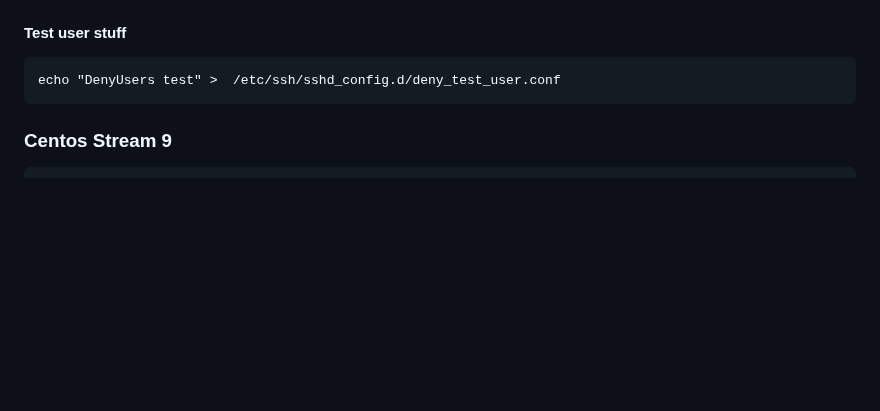
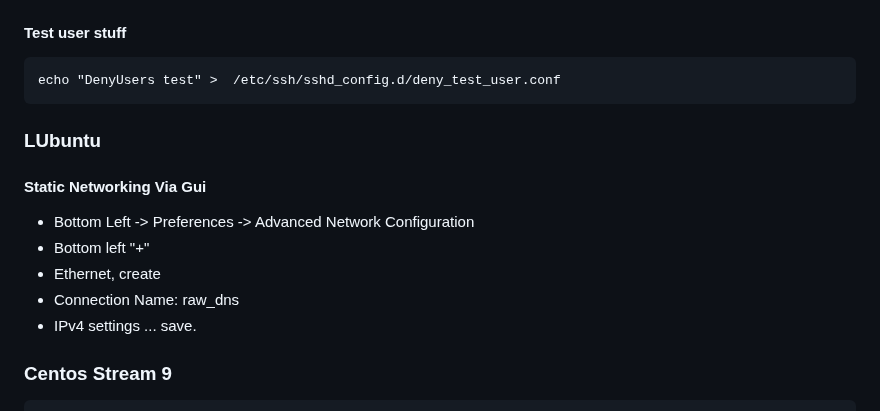
Before and after one commit to mvanwinkleias/blog_posts, a Markdown page: 2023-06-20-vms_and_encryption/2023-06-20-vms_and_encryption.md, the part around the change. GitHub-like rendering; blank space fills up the shorter version.

Commit message:
progress

````diff
--- a/2023-06-20-vms_and_encryption/2023-06-20-vms_and_encryption.md
+++ b/2023-06-20-vms_and_encryption/2023-06-20-vms_and_encryption.md
@@ -271,6 +271,15 @@ fail2ban
 ```
 echo "DenyUsers test" >  /etc/ssh/sshd_config.d/deny_test_user.conf
 ```
+### LUbuntu
+
+#### Static Networking Via Gui
+
+* Bottom Left -> Preferences -> Advanced Network Configuration
+* Bottom left "+"
+* Ethernet, create
+* Connection Name: raw_dns
+* IPv4 settings ... save.
 
 ### Centos Stream 9
 
````
